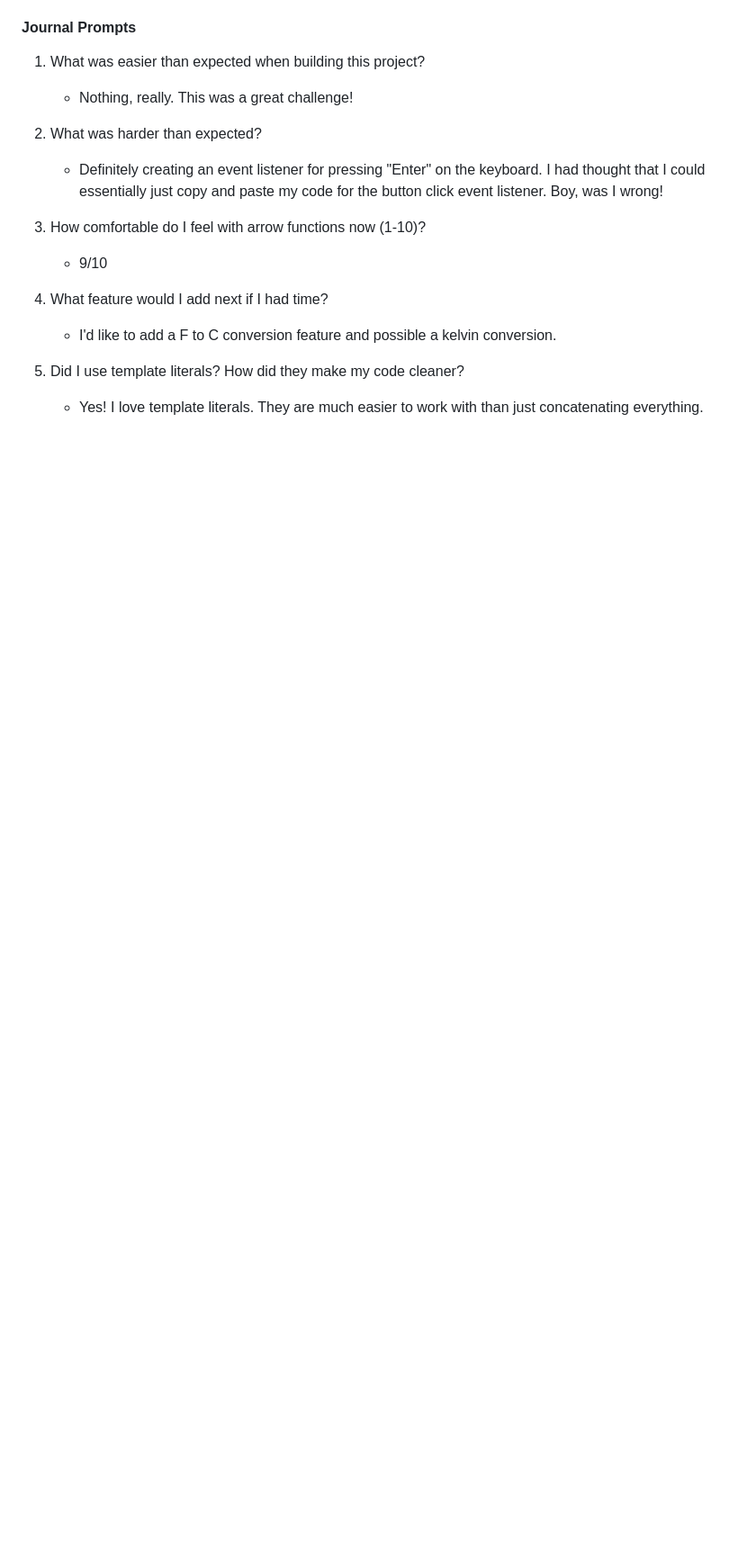
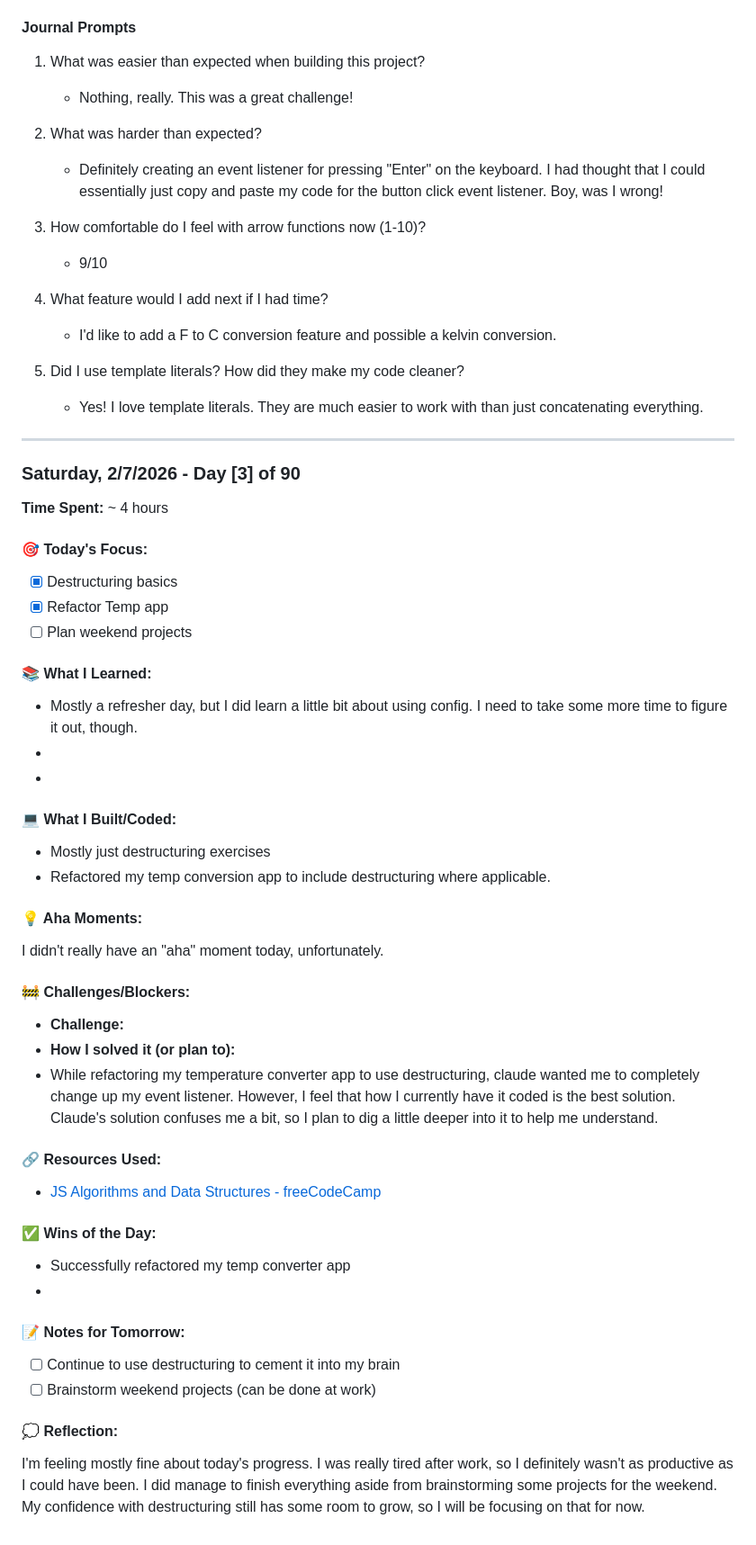
Before and after one commit to Higokian/3-month-learning-journal, a Markdown page: 2026/february/week-1.md, the part around the change. Shown at 90% size. GitHub-like rendering; blank space fills up the shorter version.

Commit message:
Update day 3

```diff
--- a/2026/february/week-1.md
+++ b/2026/february/week-1.md
@@ -111,3 +111,54 @@ Today's project was more challenging than the codewars challenges and Thursday's
 
 5. Did I use template literals? How did they make my code cleaner?
    - Yes! I love template literals. They are much easier to work with than just concatenating everything.
+
+---
+
+### Saturday, 2/7/2026 - Day [3] of 90
+
+**Time Spent:** ~ 4 hours
+
+#### 🎯 Today's Focus:
+
+- [x] Destructuring basics
+- [x] Refactor Temp app
+- [ ] Plan weekend projects
+
+#### 📚 What I Learned:
+
+- Mostly a refresher day, but I did learn a little bit about using config. I need to take some more time to figure it out, though.
+-
+-
+
+#### 💻 What I Built/Coded:
+
+- Mostly just destructuring exercises
+- Refactored my temp conversion app to include destructuring where applicable.
+
+#### 💡 Aha Moments:
+
+I didn't really have an "aha" moment today, unfortunately.
+
+#### 🚧 Challenges/Blockers:
+
+- **Challenge:**
+- **How I solved it (or plan to):**
+- While refactoring my temperature converter app to use destructuring, claude wanted me to completely change up my event listener. However, I feel that how I currently have it coded is the best solution. Claude's solution confuses me a bit, so I plan to dig a little deeper into it to help me understand.
+
+#### 🔗 Resources Used:
+
+- [JS Algorithms and Data Structures - freeCodeCamp](https://www.freecodecamp.org/learn/javascript-algorithms-and-data-structures/#es6)
+
+#### ✅ Wins of the Day:
+
+- Successfully refactored my temp converter app
+-
+
+#### 📝 Notes for Tomorrow:
+
+- [ ] Continue to use destructuring to cement it into my brain
+- [ ] Brainstorm weekend projects (can be done at work)
+
+#### 💭 Reflection:
+
+I'm feeling mostly fine about today's progress. I was really tired after work, so I definitely wasn't as productive as I could have been. I did manage to finish everything aside from brainstorming some projects for the weekend. My confidence with destructuring still has some room to grow, so I will be focusing on that for now.
```
